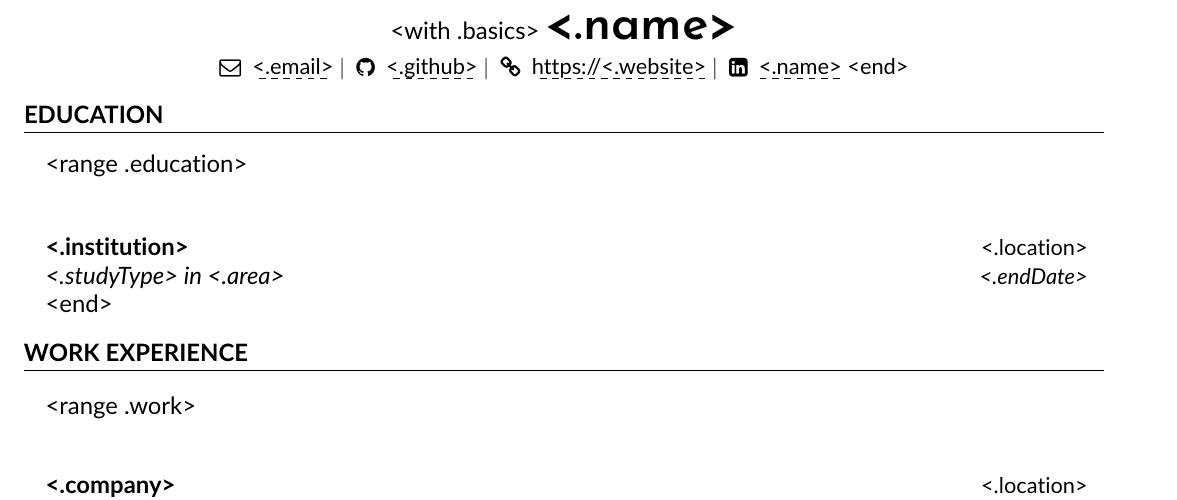
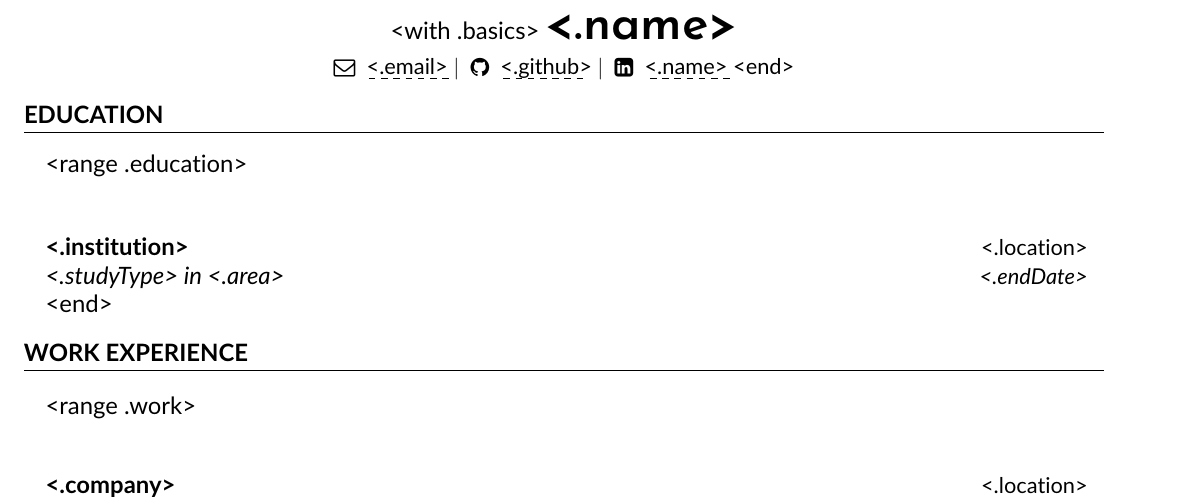
Before and after one commit to No767/resume, a LaTeX CV (resume.tmpl.tex): part of the page, cut so that both start at the same text. Compiled offline with pdfLaTeX.

Commit message:
Fix and remove some invalid links

```diff
--- a/resume.tmpl.tex
+++ b/resume.tmpl.tex
@@ -147,7 +147,7 @@
   \vspace{4pt}
   \small{\faHeader{envelope-o} \href{mailto:<.email>}{\ul{<.email>}}} $|$
   \small{\faHeader{github} \href{https://github.com/<.github>}{\ul{<.github>}}} $|$
-  \small{\faHeader{link} \href{https://<.website>}{\ul{https://<.website>}}} $|$
+  %\small{\faHeader{link} \href{https://<.website>}{\ul{https://<.website>}}} $|$
   \small{\faHeader{linkedin-square} \href{https://linkedin.com/in/<.linkedin>}{\ul{<.name>}}}
   <end>
 \end{center}
```
Also changed, not shown: resume.pdf, 1 other file.
